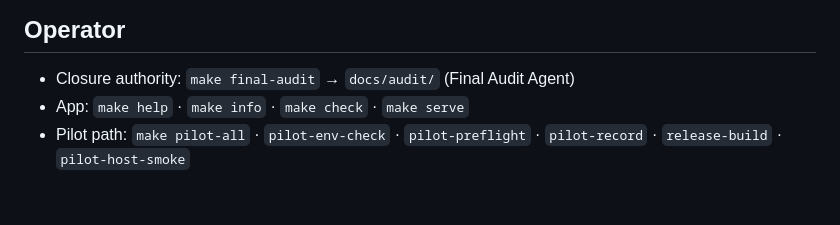
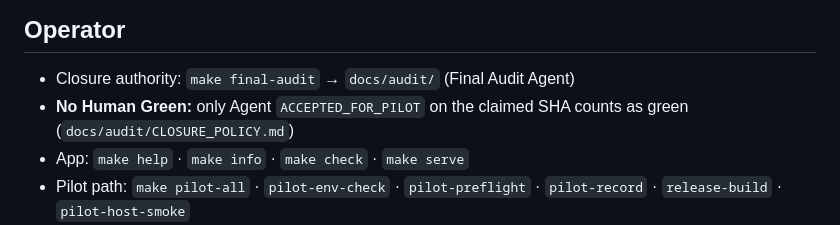
Before and after one commit to 1alirezabahramian/talamala, a Markdown page: docs/00-master/CURRENT_STATE.md, the part around the change. GitHub-like rendering; blank space fills up the shorter version.

Commit message:
docs(audit): record closure policy in current state

```diff
--- a/docs/00-master/CURRENT_STATE.md
+++ b/docs/00-master/CURRENT_STATE.md
@@ -25,6 +25,7 @@ Do not bump VERSION merely for ops/docs.
 
 ## Operator
 - Closure authority: `make final-audit` → `docs/audit/` (Final Audit Agent)
+- **No Human Green:** only Agent `ACCEPTED_FOR_PILOT` on the claimed SHA counts as green (`docs/audit/CLOSURE_POLICY.md`)
 - App: `make help` · `make info` · `make check` · `make serve`
 - Pilot path: `make pilot-all` · `pilot-env-check` · `pilot-preflight` · `pilot-record` · `release-build` · `pilot-host-smoke`
 - Backup: `docs/00-master/PILOT_BACKUP.md`
```
